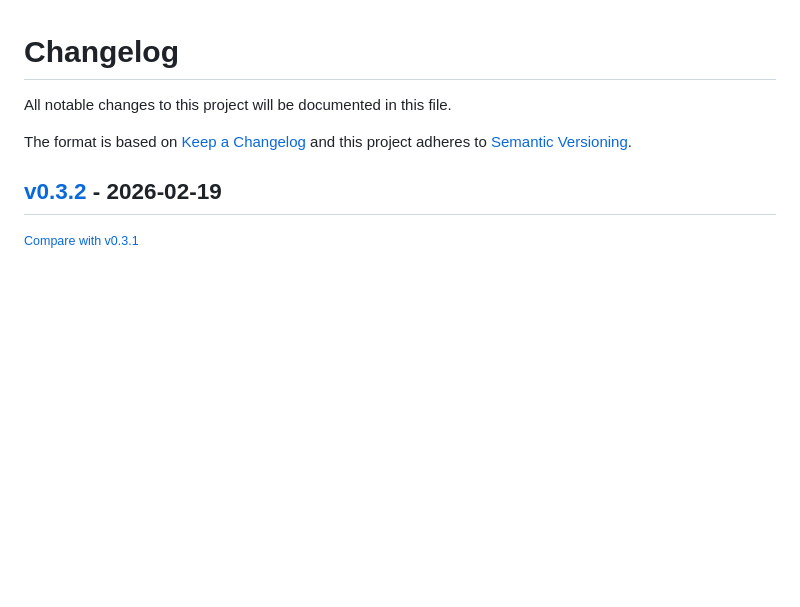
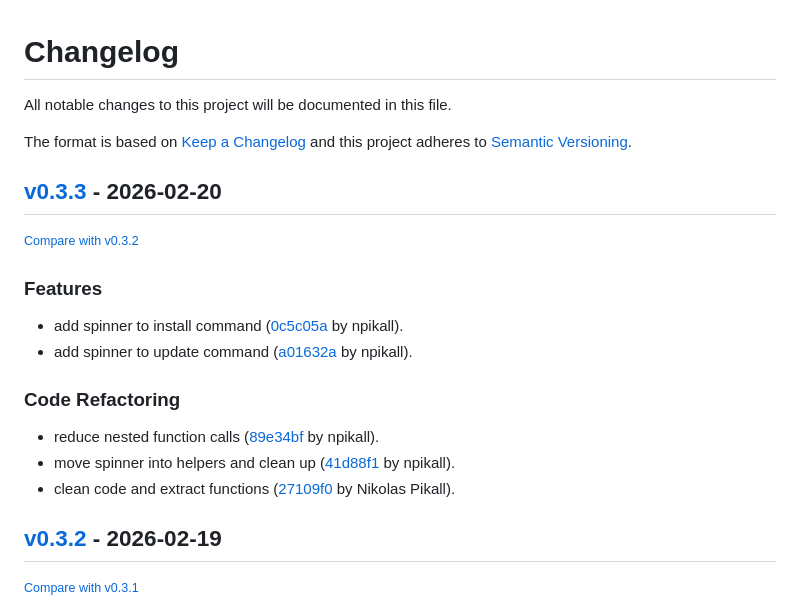
Before and after one commit to npikall/gotpm, a Markdown page: CHANGELOG.md, the part around the change. Drawn GitHub-style; blank space fills up the shorter version.

Commit message:
chore(release): update changelog

```diff
--- a/CHANGELOG.md
+++ b/CHANGELOG.md
@@ -6,6 +6,21 @@ The format is based on [Keep a Changelog](http://keepachangelog.com/en/1.0.0/)
 and this project adheres to [Semantic Versioning](http://semver.org/spec/v2.0.0.html).
 
 <!-- insertion marker -->
+## [v0.3.3](https://github.com/npikall/gotpm/releases/tag/v0.3.3) - 2026-02-20
+
+<small>[Compare with v0.3.2](https://github.com/npikall/gotpm/compare/v0.3.2...v0.3.3)</small>
+
+### Features
+
+- add spinner to install command ([0c5c05a](https://github.com/npikall/gotpm/commit/0c5c05a96879be4ff807362e6641c95916bfe9e1) by npikall).
+- add spinner to update command ([a01632a](https://github.com/npikall/gotpm/commit/a01632a48f1338e30a4863174c320804b888dac9) by npikall).
+
+### Code Refactoring
+
+- reduce nested function calls ([89e34bf](https://github.com/npikall/gotpm/commit/89e34bff255f824125dd0c9b8a11160b65b659a3) by npikall).
+- move spinner into helpers and clean up ([41d88f1](https://github.com/npikall/gotpm/commit/41d88f10f4ebd24f42b970533a3dc54c7d44c658) by npikall).
+- clean code and extract functions ([27109f0](https://github.com/npikall/gotpm/commit/27109f0dfa26ec4f22e6ad98b9a60c8c925b8e6d) by Nikolas Pikall).
+
 ## [v0.3.2](https://github.com/npikall/gotpm/releases/tag/v0.3.2) - 2026-02-19
 
 <small>[Compare with v0.3.1](https://github.com/npikall/gotpm/compare/v0.3.1...v0.3.2)</small>
```
